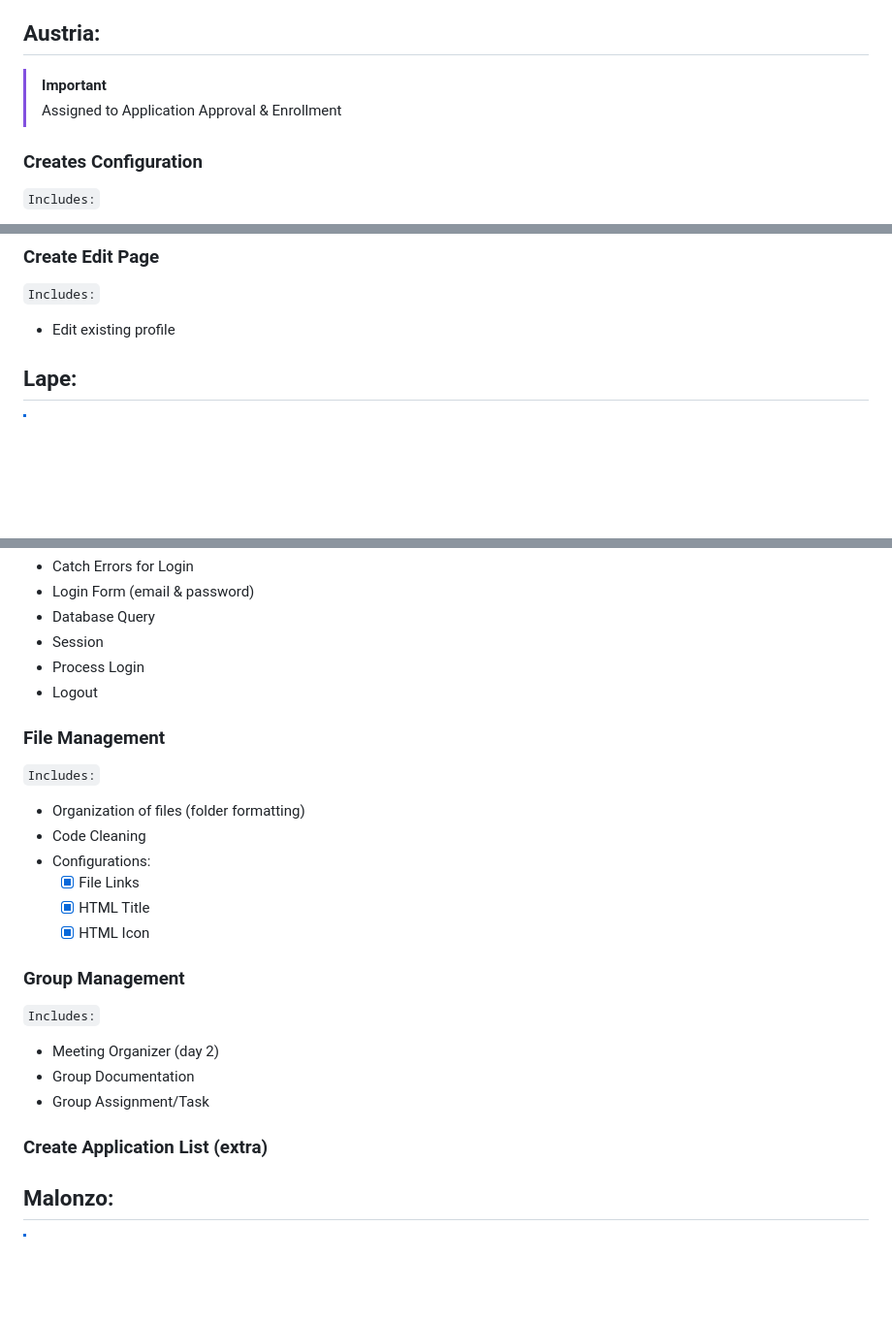
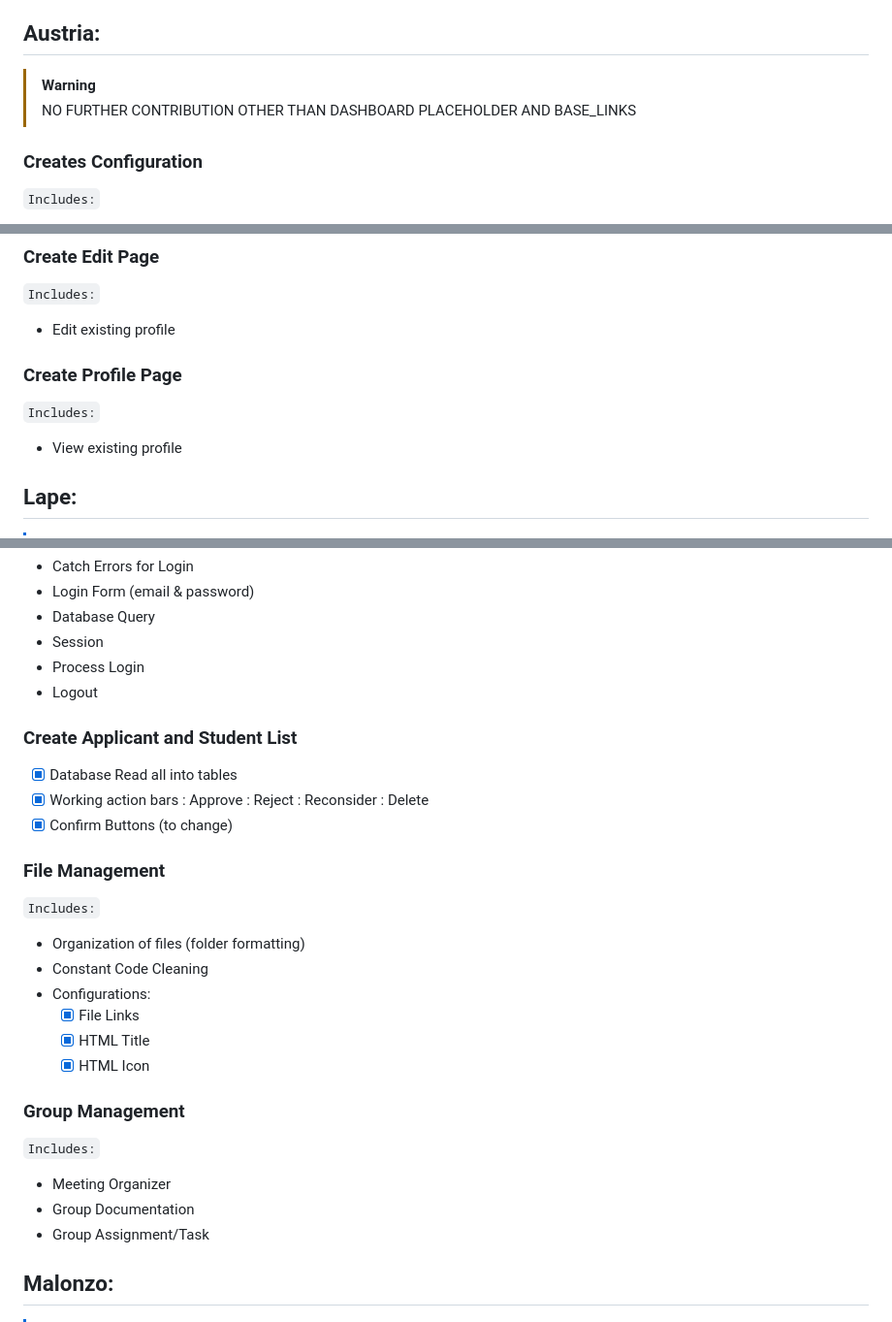
Before and after one commit to Khonsensya/Enrollment-System-BS501-, a Markdown page: README.md, 3 parts joined by grey strips. Shown: that part at 97% size. Drawn GitHub-style; blank space fills up the shorter version.

```diff
--- a/README.md
+++ b/README.md
@@ -46,8 +46,8 @@
 
 
 ## Austria:
-> [!IMPORTANT]
-> Assigned to Application Approval & Enrollment
+> [!WARNING]
+> NO FURTHER CONTRIBUTION OTHER THAN DASHBOARD PLACEHOLDER AND BASE_LINKS
 
 ### Creates Configuration
 `Includes:`
@@ -208,7 +247,9 @@ Conggas:
 ### Create Edit Page
 `Includes:`
 - Edit existing profile
-
+### Create Profile Page
+`Includes:`
+- View existing profile
 
 ## Lape:
 > [!NOTE]
@@ -262,20 +303,27 @@ Conggas:
 - Session
 - Process Login
 - Logout
+### Create Applicant and Student List
+  - [x] Database Read all into tables
+  - [x] Working action bars
+        : Approve
+        : Reject
+        : Reconsider
+        : Delete
+  - [x] Confirm Buttons (to change)
 ### File Management
 `Includes:`
 - Organization of files (folder formatting)
-- Code Cleaning
+- Constant Code Cleaning
 - Configurations:
   - [x] File Links
   - [x] HTML Title
   - [x] HTML Icon
 ### Group Management
 `Includes:`
-- Meeting Organizer (day 2)
+- Meeting Organizer
 - Group Documentation
 - Group Assignment/Task
-### Create Application List (extra)
 
 
 ## Malonzo:
```
Also changed, not shown: other parts of README.md (+51 -9 lines).
